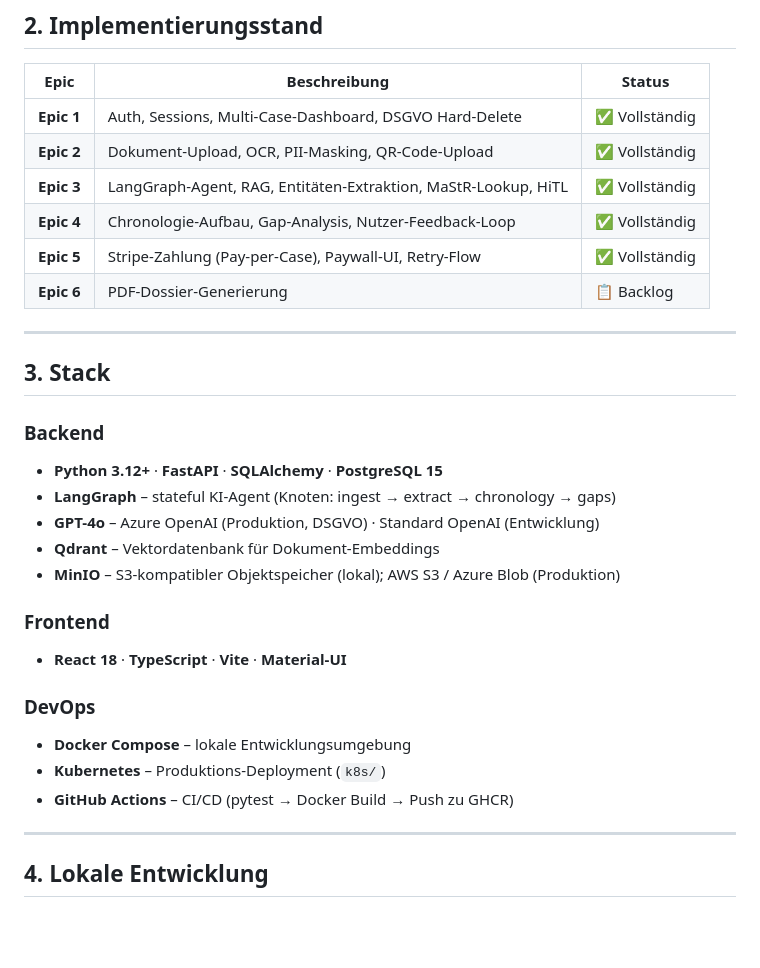
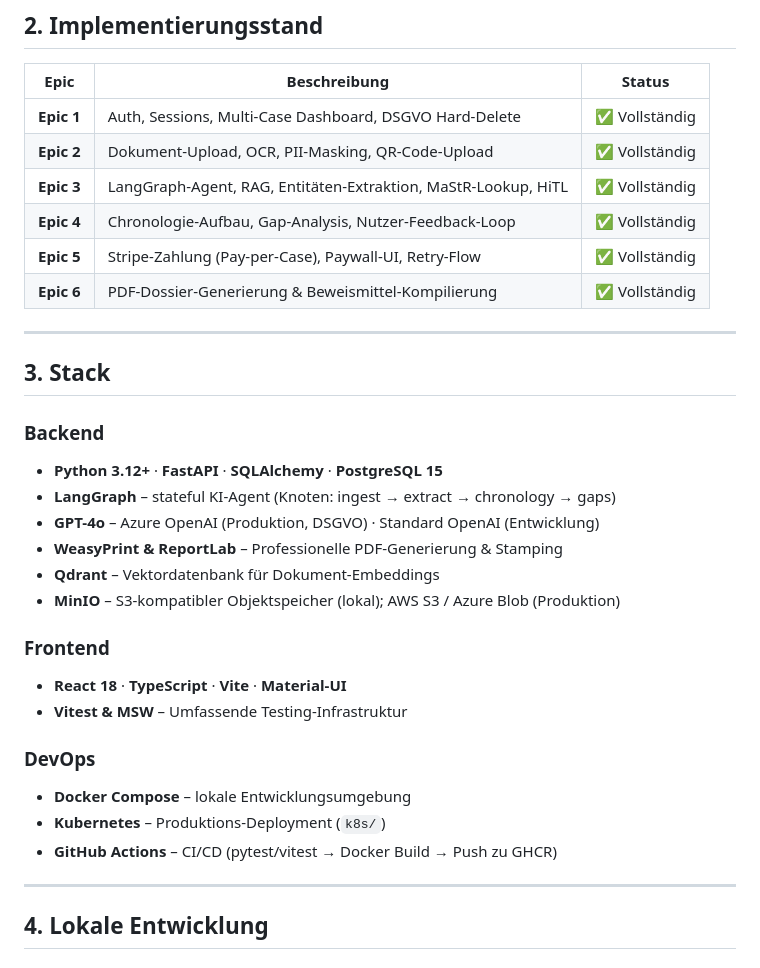
Before and after one commit to PasKemp/resovva, a Markdown page: README.md, the part around one of its changes. Rendered like a GitHub page; blank space fills up the shorter version.

```diff
--- a/README.md
+++ b/README.md
@@ -37,13 +37,13 @@ Resovva führt Nutzer durch Streitigkeiten mit Stromanbietern und Netzbetreibern
 ## 2. Implementierungsstand
 
 | Epic | Beschreibung | Status |
-|---|---|---|
-| **Epic 1** | Auth, Sessions, Multi-Case-Dashboard, DSGVO Hard-Delete | ✅ Vollständig |
+| --- | --- | --- |
+| **Epic 1** | Auth, Sessions, Multi-Case Dashboard, DSGVO Hard-Delete | ✅ Vollständig |
 | **Epic 2** | Dokument-Upload, OCR, PII-Masking, QR-Code-Upload | ✅ Vollständig |
 | **Epic 3** | LangGraph-Agent, RAG, Entitäten-Extraktion, MaStR-Lookup, HiTL | ✅ Vollständig |
 | **Epic 4** | Chronologie-Aufbau, Gap-Analysis, Nutzer-Feedback-Loop | ✅ Vollständig |
 | **Epic 5** | Stripe-Zahlung (Pay-per-Case), Paywall-UI, Retry-Flow | ✅ Vollständig |
-| **Epic 6** | PDF-Dossier-Generierung | 📋 Backlog |
+| **Epic 6** | PDF-Dossier-Generierung & Beweismittel-Kompilierung | ✅ Vollständig |
 
 ---
 
@@ -54,18 +54,20 @@ Resovva führt Nutzer durch Streitigkeiten mit Stromanbietern und Netzbetreibern
 - **Python 3.12+** · **FastAPI** · **SQLAlchemy** · **PostgreSQL 15**
 - **LangGraph** – stateful KI-Agent (Knoten: ingest → extract → chronology → gaps)
 - **GPT-4o** – Azure OpenAI (Produktion, DSGVO) · Standard OpenAI (Entwicklung)
+- **WeasyPrint & ReportLab** – Professionelle PDF-Generierung & Stamping
 - **Qdrant** – Vektordatenbank für Dokument-Embeddings
 - **MinIO** – S3-kompatibler Objektspeicher (lokal); AWS S3 / Azure Blob (Produktion)
 
 ### Frontend
 
 - **React 18** · **TypeScript** · **Vite** · **Material-UI**
+- **Vitest & MSW** – Umfassende Testing-Infrastruktur
 
 ### DevOps
 
 - **Docker Compose** – lokale Entwicklungsumgebung
 - **Kubernetes** – Produktions-Deployment (`k8s/`)
-- **GitHub Actions** – CI/CD (pytest → Docker Build → Push zu GHCR)
+- **GitHub Actions** – CI/CD (pytest/vitest → Docker Build → Push zu GHCR)
 
 ---
 
```
Also changed, not shown: other parts of README.md (+20 -34 lines), Progress.md (deleted, +0 -214 lines).
